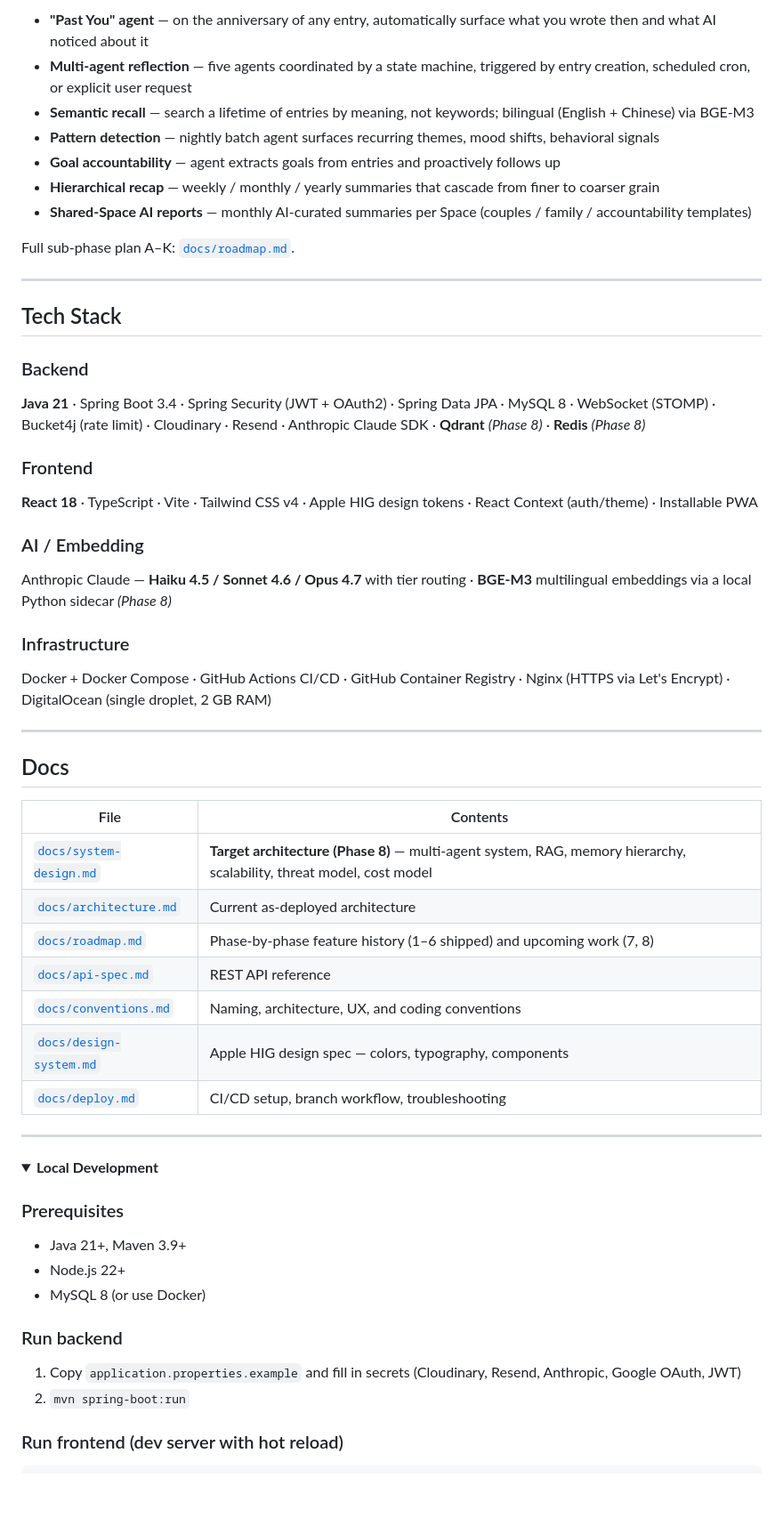
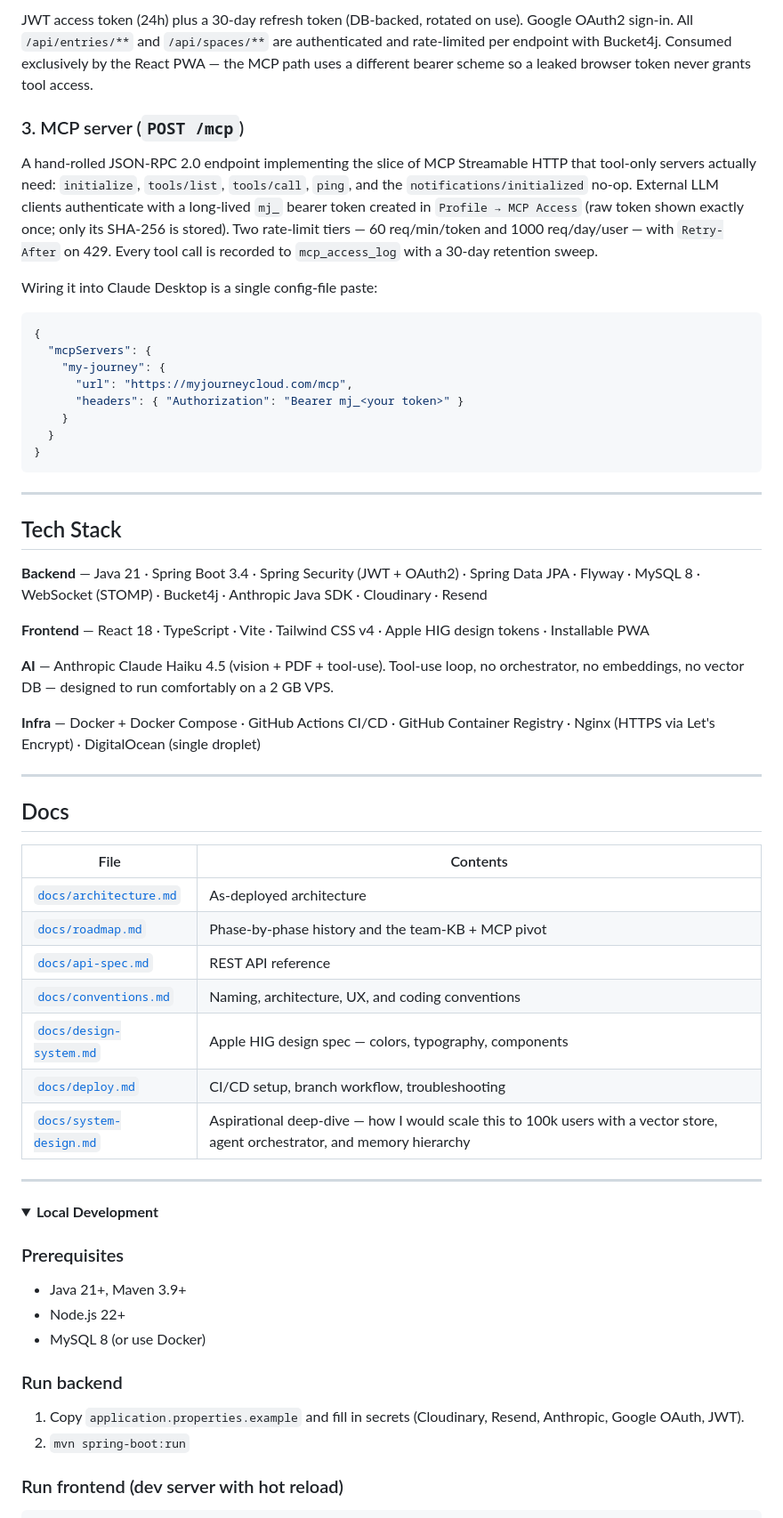
Before and after one commit to Spring0210/My-Journey, a Markdown page: README.md, the part around one of its changes. Shown at 89% size. GitHub-like rendering; folded sections open; blank space fills up the shorter version.

````diff
--- a/README.md
+++ b/README.md
@@ -65,29 +61,34 @@ Full design with ADRs, data model, scalability path to 100k users, threat model,
 
-- **"Past You" agent** — on the anniversary of any entry, automatically surface what you wrote then and what AI noticed about it
-- **Multi-agent reflection** — five agents coordinated by a state machine, triggered by entry creation, scheduled cron, or explicit user request
-- **Semantic recall** — search a lifetime of entries by meaning, not keywords; bilingual (English + Chinese) via BGE-M3
-- **Pattern detection** — nightly batch agent surfaces recurring themes, mood shifts, behavioral signals
-- **Goal accountability** — agent extracts goals from entries and proactively follows up
-- **Hierarchical recap** — weekly / monthly / yearly summaries that cascade from finer to coarser grain
-- **Shared-Space AI reports** — monthly AI-curated summaries per Space (couples / family / accountability templates)
+JWT access token (24h) plus a 30-day refresh token (DB-backed, rotated on use). Google OAuth2 sign-in. All `/api/entries/**` and `/api/spaces/**` are authenticated and rate-limited per endpoint with Bucket4j. Consumed exclusively by the React PWA — the MCP path uses a different bearer scheme so a leaked browser token never grants tool access.
 
-Full sub-phase plan A–K: [`docs/roadmap.md`](docs/roadmap.md).
+### 3. MCP server (`POST /mcp`)
+
+A hand-rolled JSON-RPC 2.0 endpoint implementing the slice of MCP Streamable HTTP that tool-only servers actually need: `initialize`, `tools/list`, `tools/call`, `ping`, and the `notifications/initialized` no-op. External LLM clients authenticate with a long-lived `mj_` bearer token created in `Profile → MCP Access` (raw token shown exactly once; only its SHA-256 is stored). Two rate-limit tiers — 60 req/min/token and 1000 req/day/user — with `Retry-After` on 429. Every tool call is recorded to `mcp_access_log` with a 30-day retention sweep.
+
+Wiring it into Claude Desktop is a single config-file paste:
+
+```json
+{
+  "mcpServers": {
+    "my-journey": {
+      "url": "https://myjourneycloud.com/mcp",
+      "headers": { "Authorization": "Bearer mj_<your token>" }
+    }
+  }
+}
+```
 
 ---
 
 ## Tech Stack
 
-### Backend
-**Java 21** · Spring Boot 3.4 · Spring Security (JWT + OAuth2) · Spring Data JPA · MySQL 8 · WebSocket (STOMP) · Bucket4j (rate limit) · Cloudinary · Resend · Anthropic Claude SDK · **Qdrant** *(Phase 8)* · **Redis** *(Phase 8)*
+**Backend** — Java 21 · Spring Boot 3.4 · Spring Security (JWT + OAuth2) · Spring Data JPA · Flyway · MySQL 8 · WebSocket (STOMP) · Bucket4j · Anthropic Java SDK · Cloudinary · Resend
 
-### Frontend
-**React 18** · TypeScript · Vite · Tailwind CSS v4 · Apple HIG design tokens · React Context (auth/theme) · Installable PWA
+**Frontend** — React 18 · TypeScript · Vite · Tailwind CSS v4 · Apple HIG design tokens · Installable PWA
 
-### AI / Embedding
-Anthropic Claude — **Haiku 4.5 / Sonnet 4.6 / Opus 4.7** with tier routing · **BGE-M3** multilingual embeddings via a local Python sidecar *(Phase 8)*
+**AI** — Anthropic Claude Haiku 4.5 (vision + PDF + tool-use). Tool-use loop, no orchestrator, no embeddings, no vector DB — designed to run comfortably on a 2 GB VPS.
 
-### Infrastructure
-Docker + Docker Compose · GitHub Actions CI/CD · GitHub Container Registry · Nginx (HTTPS via Let's Encrypt) · DigitalOcean (single droplet, 2 GB RAM)
+**Infra** — Docker + Docker Compose · GitHub Actions CI/CD · GitHub Container Registry · Nginx (HTTPS via Let's Encrypt) · DigitalOcean (single droplet)
 
 ---
 
@@ -95,13 +96,13 @@ Docker + Docker Compose · GitHub Actions CI/CD · GitHub Container Registry ·
 
 | File | Contents |
 |---|---|
-| [`docs/system-design.md`](docs/system-design.md) | **Target architecture (Phase 8)** — multi-agent system, RAG, memory hierarchy, scalability, threat model, cost model |
-| [`docs/architecture.md`](docs/architecture.md) | Current as-deployed architecture |
-| [`docs/roadmap.md`](docs/roadmap.md) | Phase-by-phase feature history (1–6 shipped) and upcoming work (7, 8) |
+| [`docs/architecture.md`](docs/architecture.md) | As-deployed architecture |
+| [`docs/roadmap.md`](docs/roadmap.md) | Phase-by-phase history and the team-KB + MCP pivot |
 | [`docs/api-spec.md`](docs/api-spec.md) | REST API reference |
 | [`docs/conventions.md`](docs/conventions.md) | Naming, architecture, UX, and coding conventions |
 | [`docs/design-system.md`](docs/design-system.md) | Apple HIG design spec — colors, typography, components |
 | [`docs/deploy.md`](docs/deploy.md) | CI/CD setup, branch workflow, troubleshooting |
+| [`docs/system-design.md`](docs/system-design.md) | Aspirational deep-dive — how I would scale this to 100k users with a vector store, agent orchestrator, and memory hierarchy |
 
 ---
 
@@ -114,7 +115,7 @@ Docker + Docker Compose · GitHub Actions CI/CD · GitHub Container Registry ·
 - MySQL 8 (or use Docker)
 
 ### Run backend
-1. Copy `application.properties.example` and fill in secrets (Cloudinary, Resend, Anthropic, Google OAuth, JWT)
+1. Copy `application.properties.example` and fill in secrets (Cloudinary, Resend, Anthropic, Google OAuth, JWT).
 2. `mvn spring-boot:run`
 
 ### Run frontend (dev server with hot reload)
````
Also changed, not shown: other parts of README.md (+33 -37 lines).
